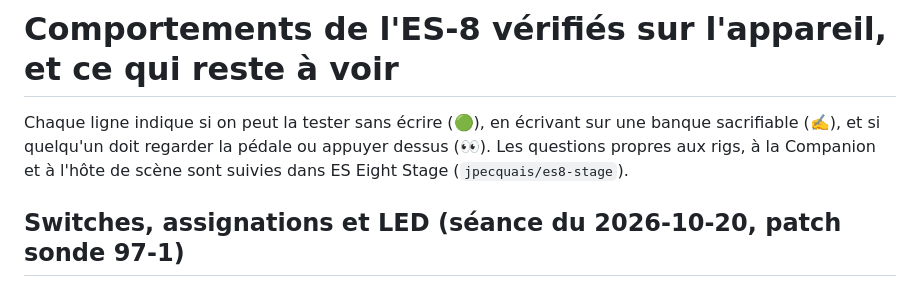
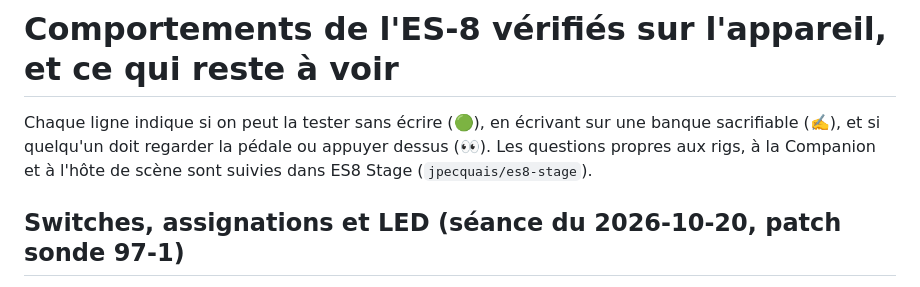
Before and after one commit to jpecquais/es8, a Markdown page: docs/hardware-tests.md, the part around the change. Rendered like a GitHub page.

```diff
--- a/docs/hardware-tests.md
+++ b/docs/hardware-tests.md
@@ -3,7 +3,7 @@
 Chaque ligne indique si on peut la tester sans écrire (🟢), en écrivant sur une
 banque sacrifiable (✍️), et si quelqu'un doit regarder la pédale ou appuyer
 dessus (👀). Les questions propres aux rigs, à la Companion et à l'hôte de
-scène sont suivies dans ES Eight Stage (`jpecquais/es8-stage`).
+scène sont suivies dans ES8 Stage (`jpecquais/es8-stage`).
 
 ## Switches, assignations et LED (séance du 2026-10-20, patch sonde 97-1)
 
```
Also changed, not shown: PLAN.md (+2 -2 lines).
